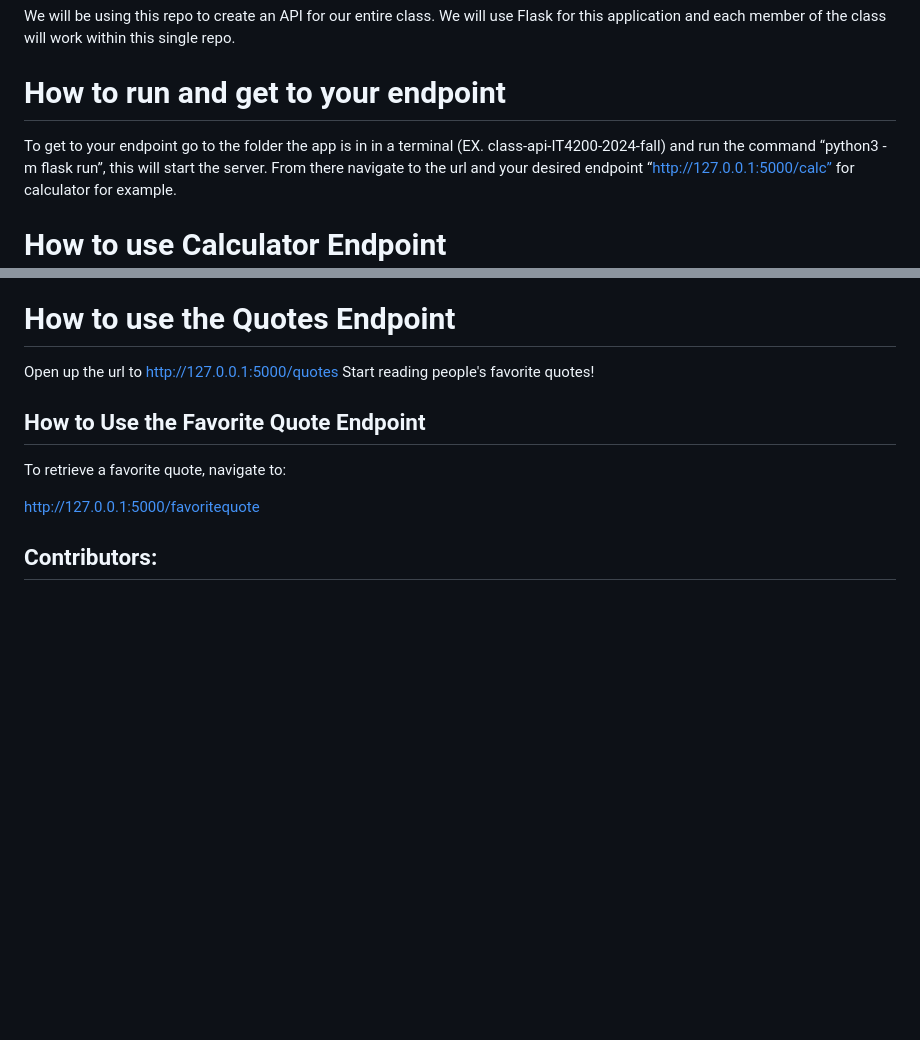
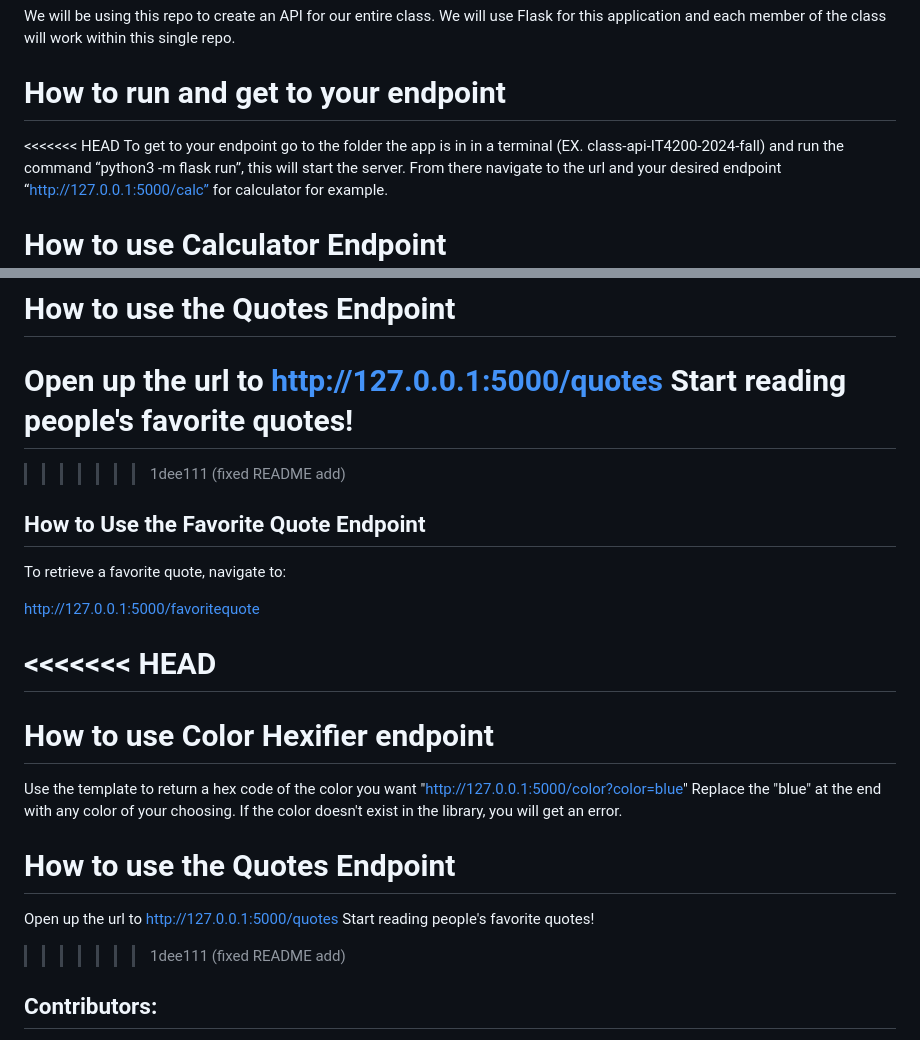
Before and after one commit to rikerevans360/class-api-selenium, a Markdown page: README.md, 2 parts joined by grey strips. Rendered like a GitHub page; blank space fills up the shorter version.

```diff
--- a/README.md
+++ b/README.md
@@ -2,6 +2,7 @@
 We will be using this repo to create an API for our entire class. We will use Flask for this application and each member of the class will work within this single repo.
 
 # How to run and get to your endpoint
+<<<<<<< HEAD
 To get to your endpoint go to the folder the app is in in a terminal (EX. class-api-IT4200-2024-fall) and run the command “python3 -m flask run”, this will start the server. From there navigate to the url and your desired endpoint “http://127.0.0.1:5000/calc” for calculator for example.
 
 # How to use Calculator Endpoint
@@ -35,6 +36,8 @@ If the color doesn't exist in the library, you will get an error.
 
 Open up the url to http://127.0.0.1:5000/quotes
 Start reading people's favorite quotes!
+=======
+>>>>>>> 1dee111 (fixed README add)
 
 ## How to Use the Favorite Quote Endpoint
 
@@ -42,6 +45,19 @@ To retrieve a favorite quote, navigate to:
 
 http://127.0.0.1:5000/favoritequote
 
+<<<<<<< HEAD
+=======
+# How to use Color Hexifier endpoint
+
+Use the template to return a hex code of the color you want "http://127.0.0.1:5000/color?color=blue"
+Replace the "blue" at the end with any color of your choosing.
+If the color doesn't exist in the library, you will get an error.
+
+# How to use the Quotes Endpoint
+
+Open up the url to http://127.0.0.1:5000/quotes
+Start reading people's favorite quotes!
+>>>>>>> 1dee111 (fixed README add)
 
 ## Contributors:
 
```
